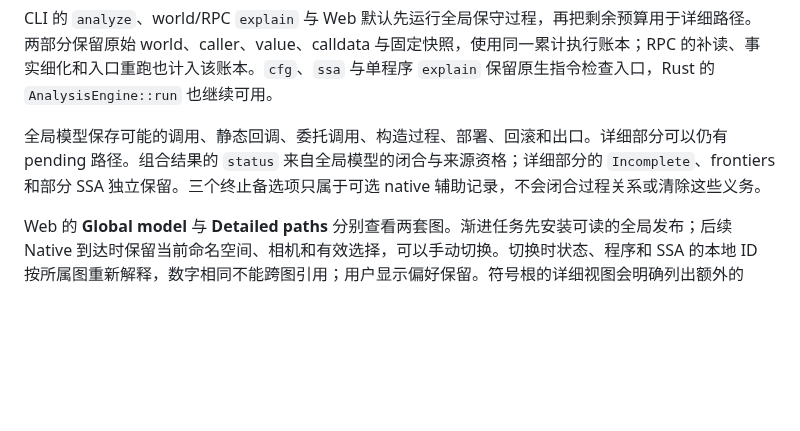
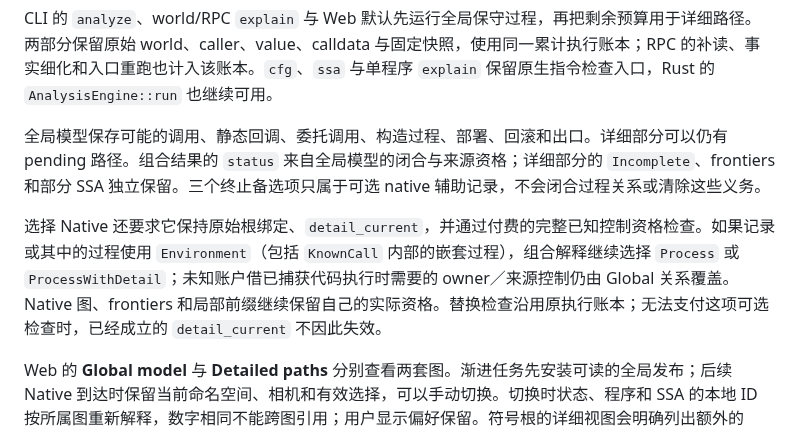
Before and after one commit to ethever/evm-abstract-lab, a Markdown page: docs/20-global-and-local.md, the part around the change. Drawn GitHub-style; blank space fills up the shorter version.

Commit message:
docs: distinguish Native currency from control selection
  - Describe the accepted F1 qualification for substituting Native while retaining current data and prefixes.
  - Keep Environment procedures and unknown delegated owners under the Global control relation.
  - Explain original-payer qualification refusal separately from established Native currentness.

```diff
--- a/docs/20-global-and-local.md
+++ b/docs/20-global-and-local.md
@@ -3,6 +3,8 @@
 CLI 的 `analyze`、world/RPC `explain` 与 Web 默认先运行全局保守过程，再把剩余预算用于详细路径。两部分保留原始 world、caller、value、calldata 与固定快照，使用同一累计执行账本；RPC 的补读、事实细化和入口重跑也计入该账本。`cfg`、`ssa` 与单程序 `explain` 保留原生指令检查入口，Rust 的 `AnalysisEngine::run` 也继续可用。
 
 全局模型保存可能的调用、静态回调、委托调用、构造过程、部署、回滚和出口。详细部分可以仍有 pending 路径。组合结果的 `status` 来自全局模型的闭合与来源资格；详细部分的 `Incomplete`、frontiers 和部分 SSA 独立保留。三个终止备选项只属于可选 native 辅助记录，不会闭合过程关系或清除这些义务。
+
+选择 Native 还要求它保持原始根绑定、`detail_current`，并通过付费的完整已知控制资格检查。如果记录或其中的过程使用 `Environment`（包括 `KnownCall` 内部的嵌套过程），组合解释继续选择 `Process` 或 `ProcessWithDetail`；未知账户借已捕获代码执行时需要的 owner／来源控制仍由 Global 关系覆盖。Native 图、frontiers 和局部前缀继续保留自己的实际资格。替换检查沿用原执行账本；无法支付这项可选检查时，已经成立的 `detail_current` 不因此失效。
 
 Web 的 **Global model** 与 **Detailed paths** 分别查看两套图。渐进任务先安装可读的全局发布；后续 Native 到达时保留当前命名空间、相机和有效选择，可以手动切换。切换时状态、程序和 SSA 的本地 ID 按所属图重新解释，数字相同不能跨图引用；用户显示偏好保留。符号根的详细视图会明确列出额外的 `root ADDRESS = …` 条件，全局模型仍覆盖其他允许的根地址。
 
```
